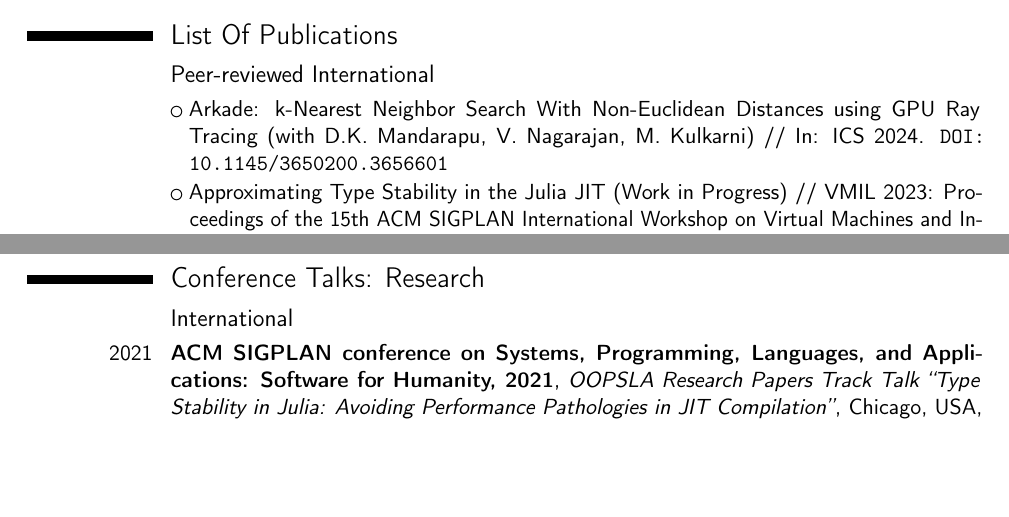
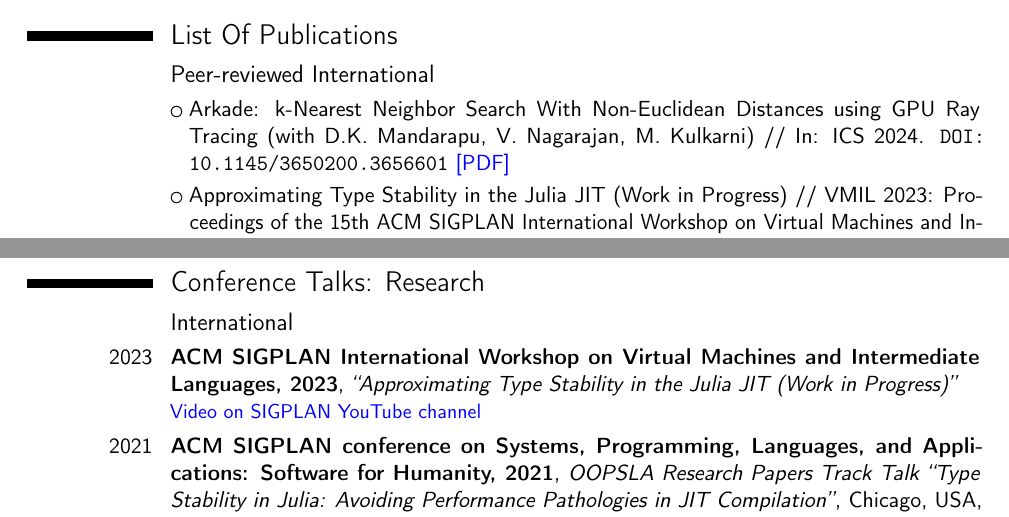
Before and after one commit to ulysses4ever/cv, a LaTeX CV (cv.tex): two parts of pages 1 and 2 of 6, joined at a grey line, cut so that both start at the same text, the shorter picture padded with empty space. Compiled offline with pdfLaTeX.

Commit message:
add arkade link and VMIL talk

```diff
--- a/cv.tex
+++ b/cv.tex
@@ -139,7 +139,7 @@ Functional Programming, Mathematics of Programming, Type Systems, Programming la
   Tracing (with D.K.~Mandarapu, V.~Nagarajan, M.~Kulkarni) //
   In: ICS 2024.
   \texttt{DOI: 10.1145/3650200.3656601}
-  % \myhref{https://a-pelenitsyn.github.io/Papers/2021-julia-type-stability.pdf}{[PDF]}
+  \myhref{https://a-pelenitsyn.github.io/Papers/2024-ICS_arkade-knn-rtcore.pdf}{[PDF]}
   }
 
   \cvlistitem{%
@@ -230,6 +230,14 @@ Functional Programming, Mathematics of Programming, Type Systems, Programming la
 \section{Conference Talks: Research}
 
 \subsection{International}
+
+\cventry{2023}%
+    {ACM SIGPLAN International Workshop on Virtual Machines and Intermediate Languages, 2023}%
+    {``Approximating Type Stability in the Julia JIT (Work in Progress)''}
+    {}{}%
+    {%
+	    \myhref{https://youtu.be/eaJRsG5GtNc?si=6IgTjmCQztGEO6bd}{Video on SIGPLAN YouTube channel}%
+    }
 
 \cventry{2021}%
     {ACM SIGPLAN conference on Systems, Programming, Languages, and Applications: Software for Humanity, 2021}%
```
Also changed, not shown: cv.pdf.
